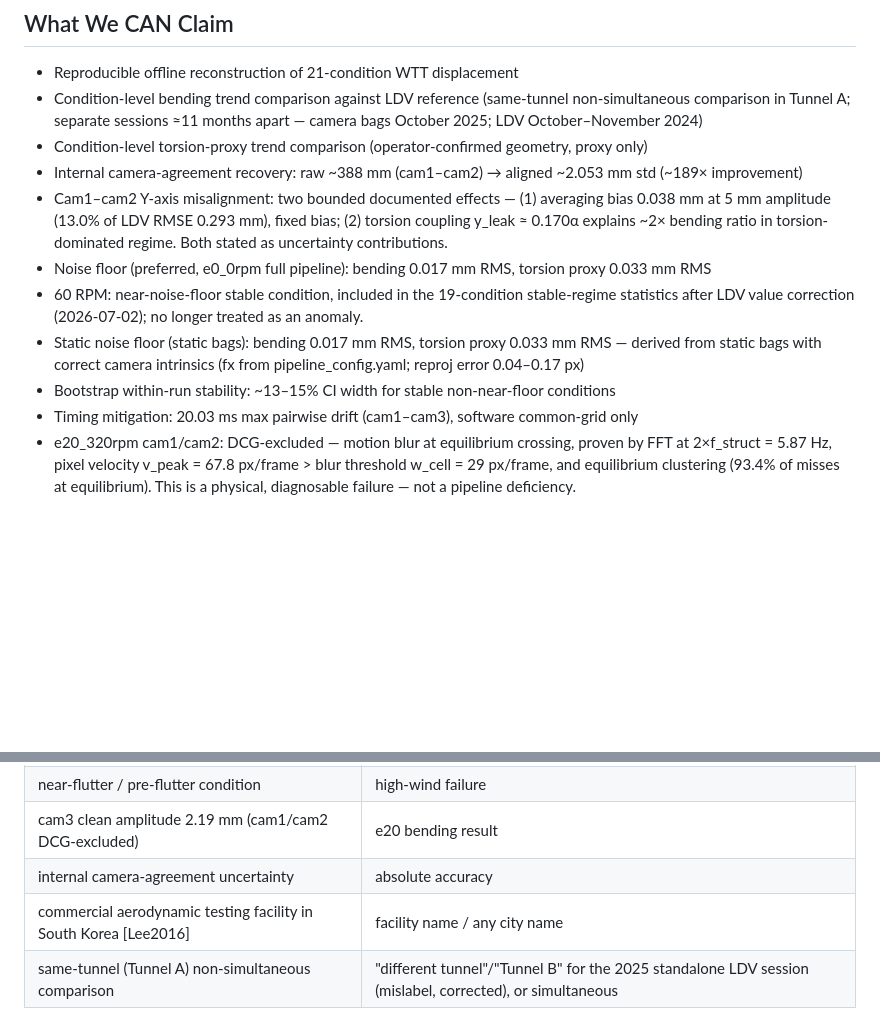
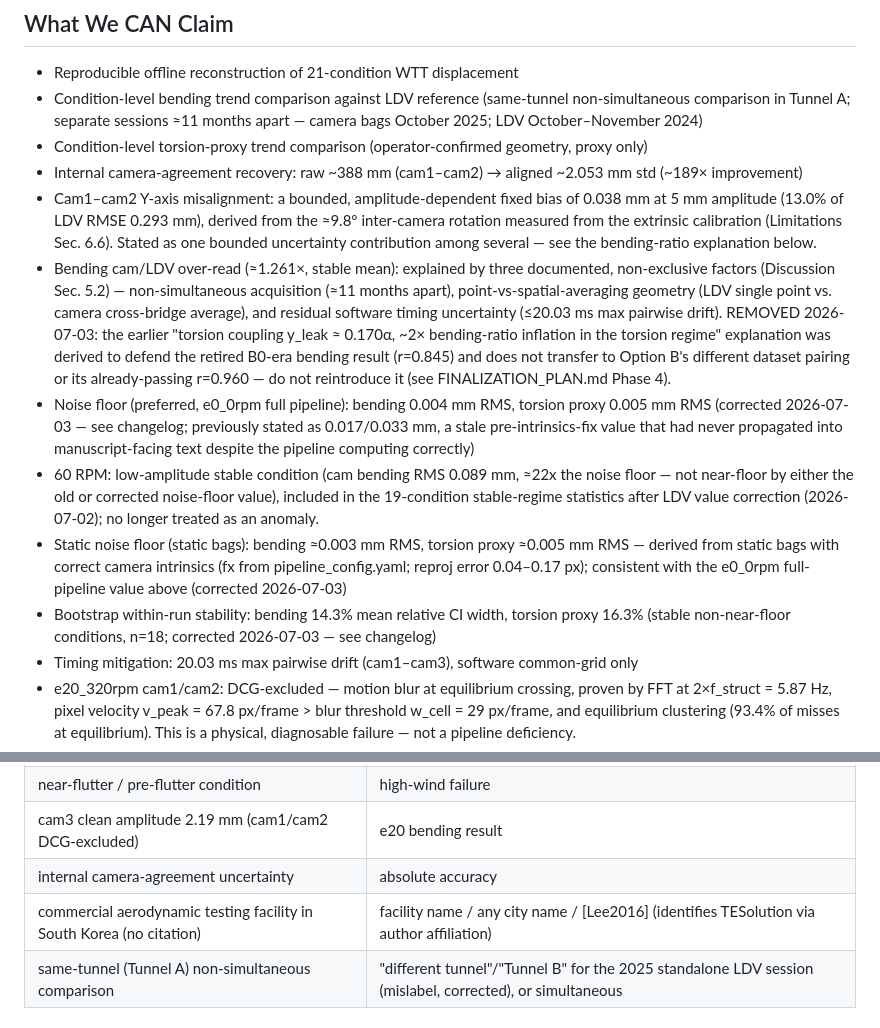
Before and after one commit to ammarajmal/omrpr, a Markdown page: docs/claim_boundary.md, 2 parts joined by grey strips. Rendered like a GitHub page; blank space fills up the shorter version.

```diff
--- a/docs/claim_boundary.md
+++ b/docs/claim_boundary.md
@@ -29,14 +32,29 @@
 - Condition-level bending trend comparison against LDV reference (same-tunnel non-simultaneous comparison in Tunnel A; separate sessions ≈11 months apart — camera bags October 2025; LDV October–November 2024)
 - Condition-level torsion-proxy trend comparison (operator-confirmed geometry, proxy only)
 - Internal camera-agreement recovery: raw ~388 mm (cam1–cam2) → aligned ~2.053 mm std (~189× improvement)
-- Cam1–cam2 Y-axis misalignment: two bounded documented effects — (1) averaging bias 0.038 mm
-  at 5 mm amplitude (13.0% of LDV RMSE 0.293 mm), fixed bias; (2) torsion coupling y_leak ≈ 0.170α
-  explains ~2× bending ratio in torsion-dominated regime. Both stated as uncertainty contributions.
-- Noise floor (preferred, e0_0rpm full pipeline): bending 0.017 mm RMS, torsion proxy 0.033 mm RMS
-- 60 RPM: near-noise-floor stable condition, included in the 19-condition stable-regime statistics
-  after LDV value correction (2026-07-02); no longer treated as an anomaly.
-- Static noise floor (static bags): bending 0.017 mm RMS, torsion proxy 0.033 mm RMS — derived from static bags with correct camera intrinsics (fx from pipeline_config.yaml; reproj error 0.04–0.17 px)
-- Bootstrap within-run stability: ~13–15% CI width for stable non-near-floor conditions
+- Cam1–cam2 Y-axis misalignment: a bounded, amplitude-dependent fixed bias of 0.038 mm at 5 mm
+  amplitude (13.0% of LDV RMSE 0.293 mm), derived from the ≈9.8° inter-camera rotation measured
+  from the extrinsic calibration (Limitations Sec. 6.6). Stated as one bounded uncertainty
+  contribution among several — see the bending-ratio explanation below.
+- Bending cam/LDV over-read (≈1.261×, stable mean): explained by three documented,
+  non-exclusive factors (Discussion Sec. 5.2) — non-simultaneous acquisition (≈11 months
+  apart), point-vs-spatial-averaging geometry (LDV single point vs. camera cross-bridge
+  average), and residual software timing uncertainty (≤20.03 ms max pairwise drift).
+  REMOVED 2026-07-03: the earlier "torsion coupling y_leak ≈ 0.170α, ~2× bending-ratio
+  inflation in the torsion regime" explanation was derived to defend the retired B0-era
+  bending result (r=0.845) and does not transfer to Option B's different dataset pairing
+  or its already-passing r=0.960 — do not reintroduce it (see FINALIZATION_PLAN.md Phase 4).
+- Noise floor (preferred, e0_0rpm full pipeline): bending 0.004 mm RMS, torsion proxy 0.005 mm RMS
+  (corrected 2026-07-03 — see changelog; previously stated as 0.017/0.033 mm, a stale pre-intrinsics-fix
+  value that had never propagated into manuscript-facing text despite the pipeline computing correctly)
+- 60 RPM: low-amplitude stable condition (cam bending RMS 0.089 mm, ≈22x the noise floor — not
+  near-floor by either the old or corrected noise-floor value), included in the 19-condition
+  stable-regime statistics after LDV value correction (2026-07-02); no longer treated as an anomaly.
+- Static noise floor (static bags): bending ≈0.003 mm RMS, torsion proxy ≈0.005 mm RMS — derived
+  from static bags with correct camera intrinsics (fx from pipeline_config.yaml; reproj error
+  0.04–0.17 px); consistent with the e0_0rpm full-pipeline value above (corrected 2026-07-03)
+- Bootstrap within-run stability: bending 14.3% mean relative CI width, torsion proxy 16.3%
+  (stable non-near-floor conditions, n=18; corrected 2026-07-03 — see changelog)
 - Timing mitigation: 20.03 ms max pairwise drift (cam1–cam3), software common-grid only
 - e20_320rpm cam1/cam2: DCG-excluded — motion blur at equilibrium crossing, proven by FFT at
   2×f_struct = 5.87 Hz, pixel velocity v_peak = 67.8 px/frame > blur threshold w_cell = 29 px/frame,
@@ -80,7 +98,7 @@
 | near-flutter / pre-flutter condition | high-wind failure |
 | cam3 clean amplitude 2.19 mm (cam1/cam2 DCG-excluded) | e20 bending result |
 | internal camera-agreement uncertainty | absolute accuracy |
-| commercial aerodynamic testing facility in South Korea [Lee2016] | facility name / any city name |
+| commercial aerodynamic testing facility in South Korea (no citation) | facility name / any city name / [Lee2016] (identifies TESolution via author affiliation) |
 | same-tunnel (Tunnel A) non-simultaneous comparison | "different tunnel"/"Tunnel B" for the 2025 standalone LDV session (mislabel, corrected), or simultaneous |
 
 ## Validated Numbers — LOCKED (Option B Canonical, Tunnel A LDV 2024)
```
Also changed, not shown: other parts of docs/claim_boundary.md (+4 -1 lines), docs/RESULTS_LOG.md (+16 -3 lines).
